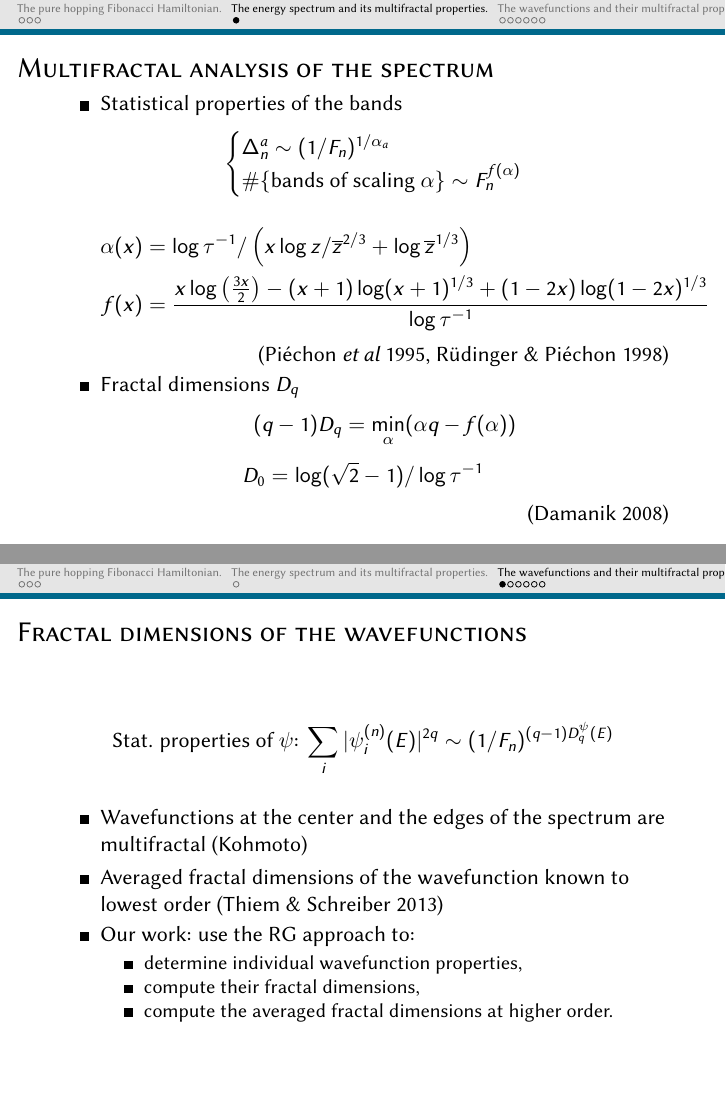
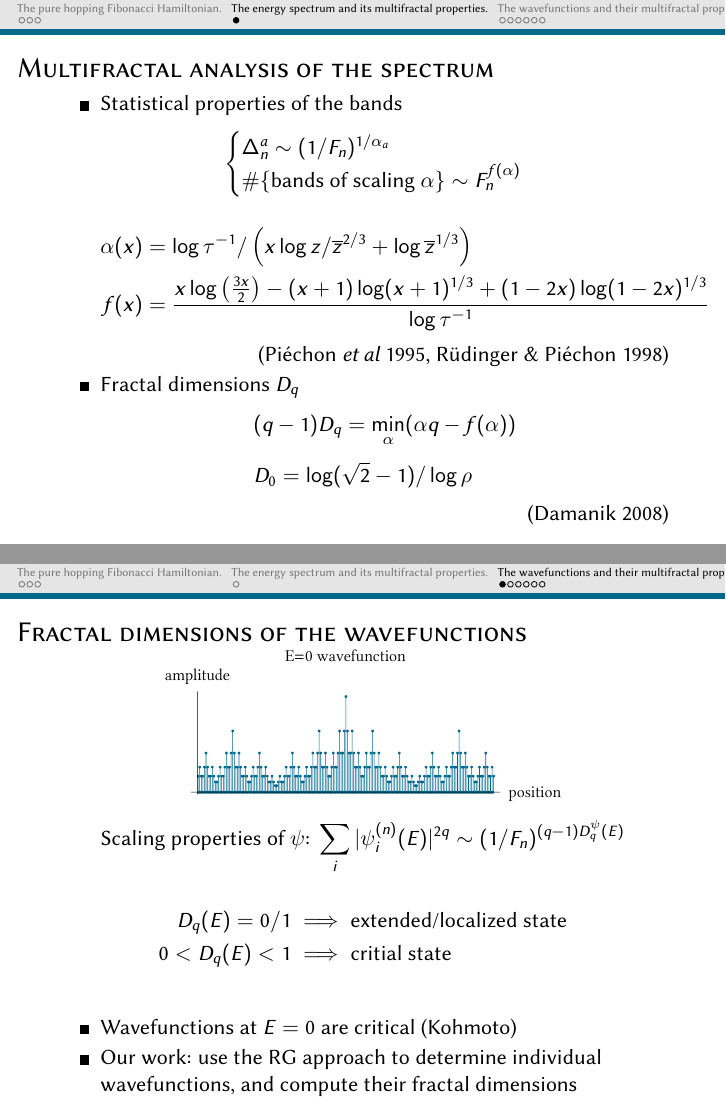
Before and after one commit to Yukee/talks, LaTeX slides (CMAC Days Grenoble 2015/talk.tex): pages 7 and 8 of 15 before the commit and pages 6 and 7 of 14 after it, joined at a grey line. Compiled offline with pdfLaTeX.

Commit message:
last checkpoint before taking the train!

```diff
--- a/CMAC Days Grenoble 2015/talk.tex
+++ b/CMAC Days Grenoble 2015/talk.tex
@@ -221,7 +226,7 @@
 				(q-1)D_q = \min_\alpha(\alpha q - f(\alpha))
 			\]
 	\end{itemize}
-	\[ D_0 = \log(\sqrt{2}-1) / \log \tau^{-1} \]
+	\[ D_0 = \log(\sqrt{2}-1) / \log \rho \]
 	\begin{flushright}
 	(Damanik 2008)
 	\end{flushright}
@@ -230,19 +235,20 @@
 \section{The wavefunctions and their multifractal properties.}
 \subsection{Dummy}
 \begin{frame}{Fractal dimensions of the wavefunctions}
+	\centering
+	\includegraphics[scale=.55]{E0_wavefunction.pdf}
 	\[
-	\text{Stat. properties of $\psi$:~}
+	\text{Scaling properties of $\psi$:~}
 	\sum_i |\psi_i^{(n)}(E)|^{2q} \sim (1/F_n)^{(q-1)D_q^\psi(E)}
 	\]
+	\begin{align*}
+	D_q(E) = 0/1 &\implies \text{extended/localized state}  \\
+	0 < D_q(E) < 1 &\implies \text{critial state}
+	\end{align*}
 \begin{itemize}
-	\item Wavefunctions at the center and the edges of the spectrum are multifractal (Kohmoto)
-	\item Averaged fractal dimensions of the wavefunction known to lowest order  (Thiem \& Schreiber 2013)
-	\item Our work: use the RG approach to:
-	\begin{itemize}
-		\item  determine individual wavefunction properties,
-		\item compute their fractal dimensions,
-		\item compute the averaged fractal dimensions at higher order.
-	\end{itemize}
+	\item Wavefunctions at $E=0$ are critical (Kohmoto)
+%	\item Averaged fractal dimensions of the wavefunction known to lowest order  (Thiem \& Schreiber 2013)
+	\item Our work: use the RG approach to determine individual wavefunctions, and compute their fractal dimensions
 \end{itemize}
 \end{frame}
 
```
Also changed, not shown: CMAC Days Grenoble 2015/atomic_deflation.tex (+2 -2 lines), CMAC Days Grenoble 2015/molecular_deflation.tex (+4 -4 lines), CMAC Days Grenoble 2015/cut_and_project.pdf, CMAC Days Grenoble 2015/talk.tex (17 more changed lines), 1 other file.
